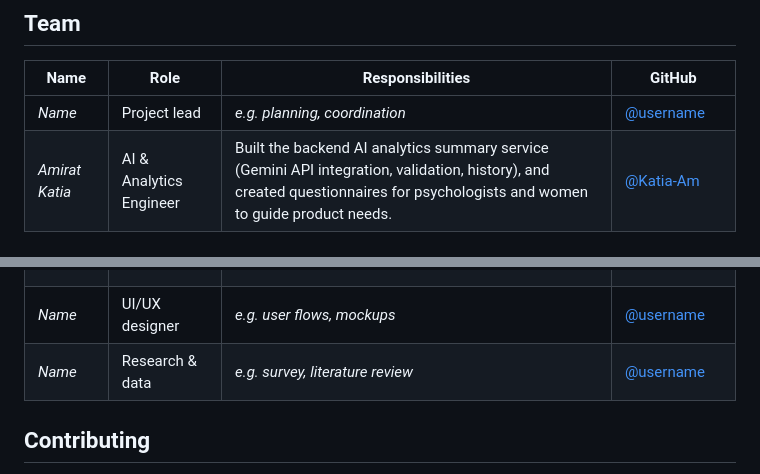
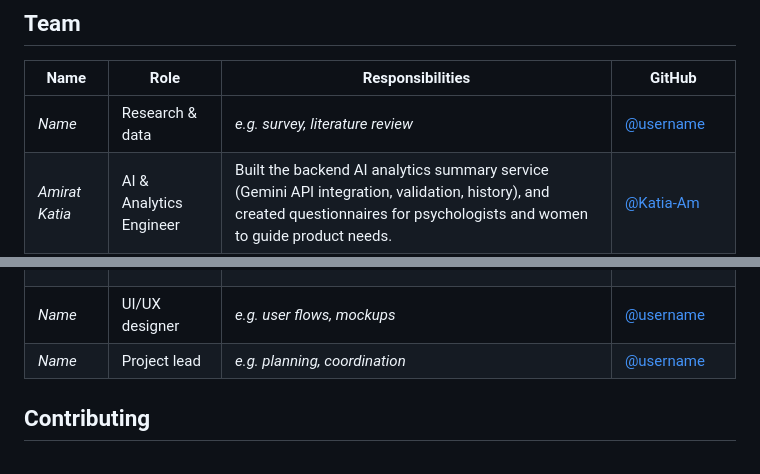
Before and after one commit to meriemchebab/Rahati, a Markdown page: README.md, 2 parts joined by grey strips. Rendered like a GitHub page.

Commit message:
Revise README for clarity

```diff
--- a/README.md
+++ b/README.md
@@ -872,12 +872,12 @@ Suggested build order (each item depends on the earlier ones):
 
 | Name | Role | Responsibilities | GitHub |
 |---|---|---|---|
-| _Name_ | Project lead | _e.g. planning, coordination_ | [@username](https://github.com/username) |
+| _Name_ | Research & data | _e.g. survey, literature review_ | [@username](https://github.com/username) |
 | _Amirat Katia_ | AI & Analytics Engineer | Built the backend AI analytics summary service (Gemini API integration, validation, history), and created questionnaires for psychologists and women to guide product needs. | [@Katia-Am](https://github.com/Katia-Am) |
 | _Name_ | mobile app developer | _e.g. app ,djd_ | [@username](https://github.com/username) |
 | _Katia Ghezali_ | Frontend developer | <ul><li> Developed responsive interfaces and interactive dashboards using Next.js, React, and Tailwind CSS.</li> <li> Connected frontend components to backend APIs to retrieve and display data, and deployed the web application frontend.</li></ul> | [@KatiaGhezali](https://github.com/KatiaGhezali) |
 | _Name_ | UI/UX designer | _e.g. user flows, mockups_ | [@username](https://github.com/username) |
-| _Name_ | Research & data | _e.g. survey, literature review_ | [@username](https://github.com/username) |
+| _Name_ | Project lead | _e.g. planning, coordination_ | [@username](https://github.com/username) |
 
 ## Contributing
 
```
